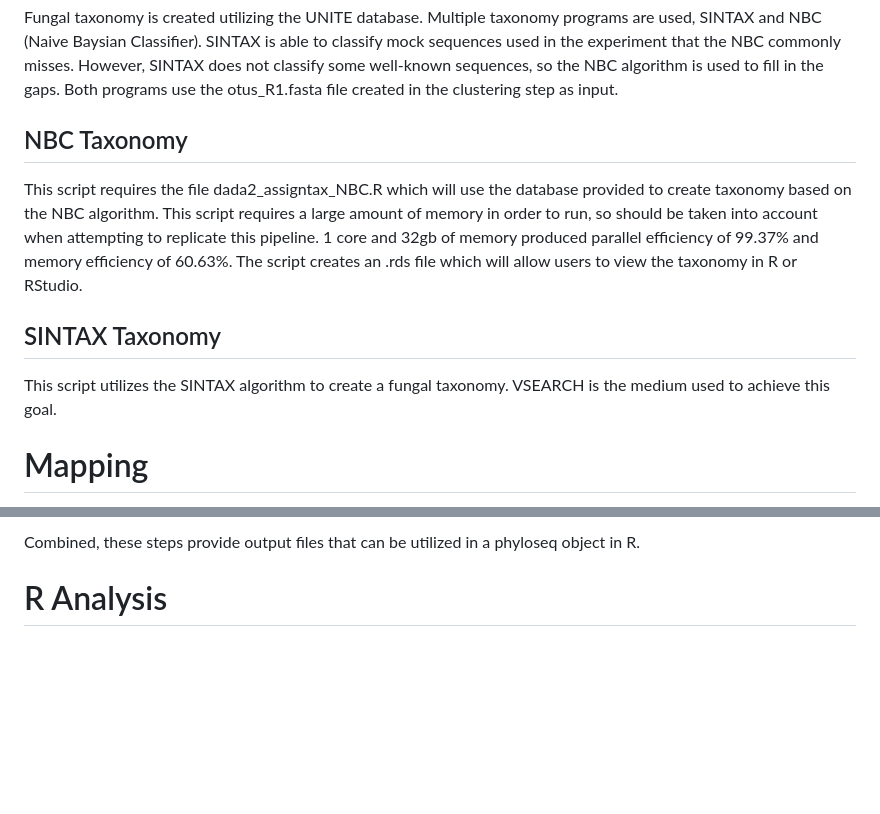
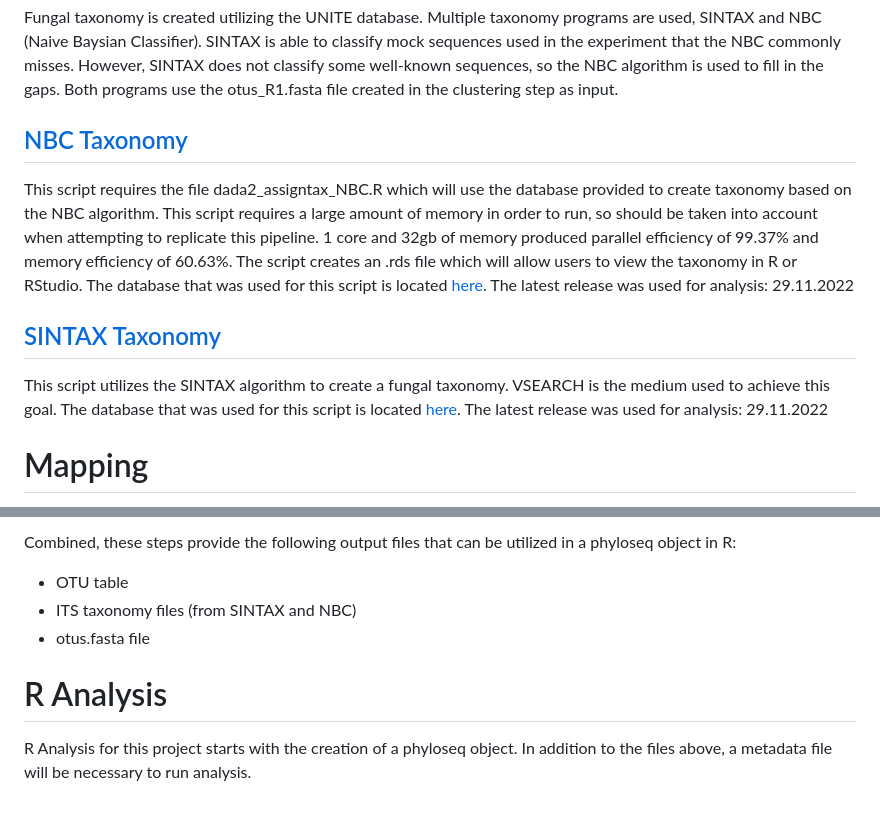
Before and after one commit to Beatrice-Severance/Fungal-Amplicon-Sequencing, a Markdown page: README.md, 2 parts joined by grey strips. Rendered like a GitHub page; blank space fills up the shorter version.

```diff
--- a/README.md
+++ b/README.md
@@ -31,10 +31,10 @@ This is a script that utilizes VSEARCH to dereplicate, and USEARCH to cluster an
 # Create Taxonomy
 Fungal taxonomy is created utilizing the UNITE database. Multiple taxonomy programs are used, SINTAX and NBC (Naive Baysian Classifier). SINTAX is able to classify mock sequences used in the experiment that the NBC commonly misses. However, SINTAX does not classify some well-known sequences, so the NBC algorithm is used to fill in the gaps. Both programs use the otus_R1.fasta file created in the clustering step as input.
 
-## NBC Taxonomy
-This script requires the file dada2_assigntax_NBC.R which will use the database provided to create taxonomy based on the NBC algorithm. This script requires a large amount of memory in order to run, so should be taken into account when attempting to replicate this pipeline. 1 core and 32gb of memory produced parallel efficiency of 99.37% and memory efficiency of 60.63%. The script creates an .rds file which will allow users to view the taxonomy in R or RStudio.
+## [NBC Taxonomy](https://github.com/Beatrice-Severance/Fungal-Amplicon-Sequencing/blob/main/Scripts/5_DADA2_NBC.sh)
+This script requires the file dada2_assigntax_NBC.R which will use the database provided to create taxonomy based on the NBC algorithm. This script requires a large amount of memory in order to run, so should be taken into account when attempting to replicate this pipeline. 1 core and 32gb of memory produced parallel efficiency of 99.37% and memory efficiency of 60.63%. The script creates an .rds file which will allow users to view the taxonomy in R or RStudio. The database that was used for this script is located [here](https://doi.plutof.ut.ee/doi/10.15156/BIO/2483914). The latest release was used for analysis: 29.11.2022
 
-## SINTAX Taxonomy
-This script utilizes the SINTAX algorithm to create a fungal taxonomy. VSEARCH is the medium used to achieve this goal.
+## [SINTAX Taxonomy](https://github.com/Beatrice-Severance/Fungal-Amplicon-Sequencing/blob/main/Scripts/5_taxonomy_SINTAX.sh)
+This script utilizes the SINTAX algorithm to create a fungal taxonomy. VSEARCH is the medium used to achieve this goal. The database that was used for this script is located [here](https://doi.plutof.ut.ee/doi/10.15156/BIO/2483914). The latest release was used for analysis: 29.11.2022
 
 # Mapping
@@ -42,5 +42,9 @@ This script will create an OTU table that will be used for downstream analysis.
 
 #
-Combined, these steps provide output files that can be utilized in a phyloseq object in R.
+Combined, these steps provide the following output files that can be utilized in a phyloseq object in R:
+- OTU table
+- ITS taxonomy files (from SINTAX and NBC)
+- otus.fasta file
 
 # R Analysis
+R Analysis for this project starts with the creation of a phyloseq object. In addition to the files above, a metadata file will be necessary to run analysis.
```
Also changed, not shown: other parts of README.md (+6 -6 lines).
